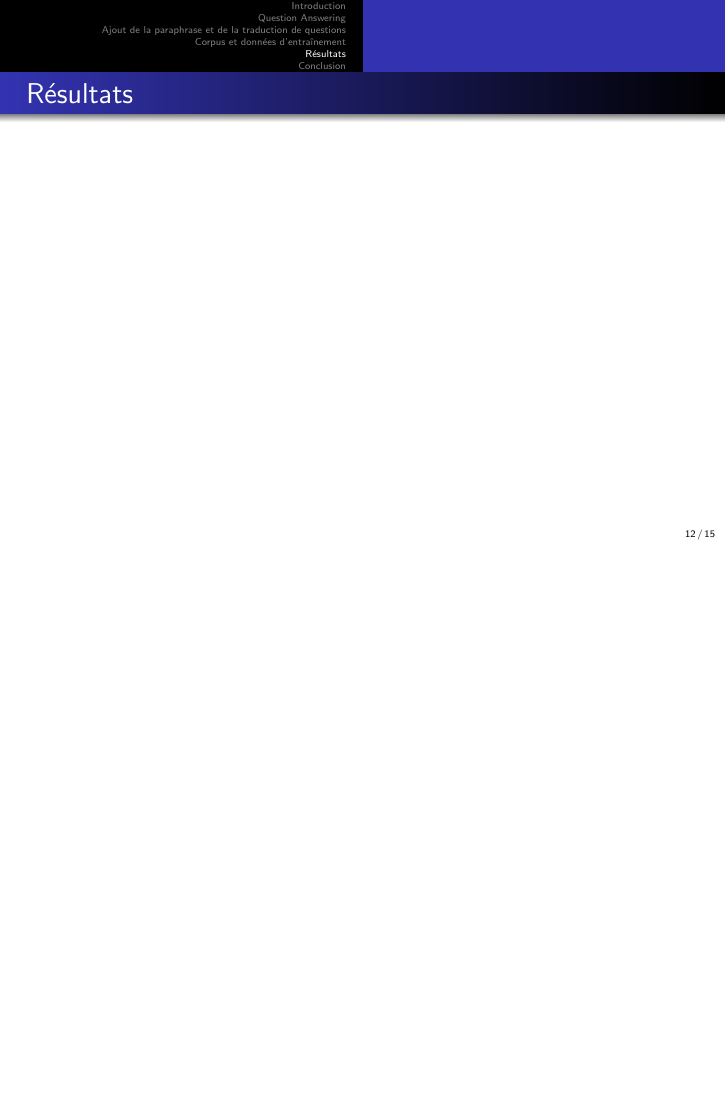
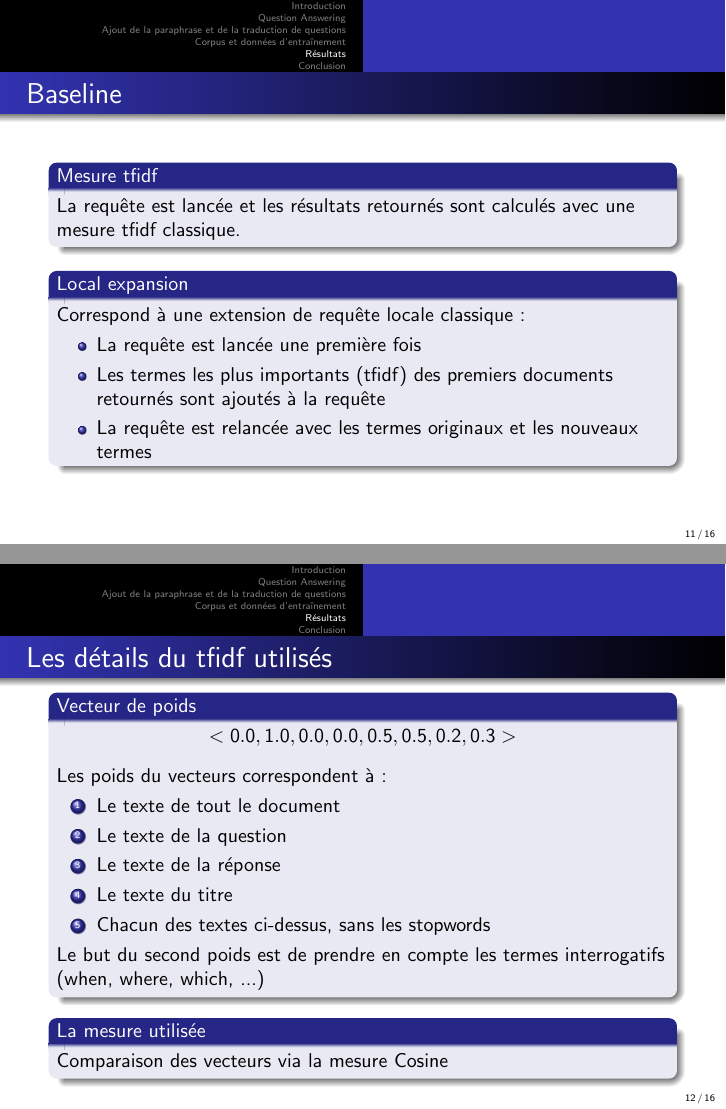
Before and after one commit to sildar/IR_pres, LaTeX slides (pres.tex): page 17 of 21 before the commit and pages 17 and 19 of 24 after it, the two joined at a grey line, the shorter picture padded with empty space. Compiled offline with pdfLaTeX.

Commit message:
Results completed

```diff
--- a/pres.tex
+++ b/pres.tex
@@ -114,3 +114,18 @@ Mittal and Yi Liu}
 
 \begin{frame}
   \frametitle{Baseline}
+
+  \begin{block}{Mesure tfidf}
+    La requête est lancée et les résultats retournés sont calculés
+    avec une mesure tfidf classique.
+  \end{block}
+  \pause
+
+  \begin{block}{Local expansion}
+    Correspond à une extension de requête locale classique :
+
+    \begin{itemize}
+    \item La requête est lancée une première fois
+    \item Les termes les plus importants (tfidf) des premiers
+      documents retournés sont ajoutés à la requête
+    \item La requête est relancée avec les termes originaux et les
@@ -119,3 +137,32 @@ Mittal and Yi Liu}
 \end{frame}
 
 \begin{frame}
+  \frametitle{Les détails du tfidf utilisés}
+
+  \begin{block}{Vecteur de poids}
+    \begin{figure}[h]
+      \centering
+      $<0.0, 1.0, 0.0, 0.0, 0.5, 0.5, 0.2, 0.3>$
+    \end{figure}
+
+
+    Les poids du vecteurs correspondent à :
+
+    \begin{enumerate}
+    \item Le texte de tout le document
+    \item Le texte de la question
+    \item Le texte de la réponse
+    \item Le texte du titre
+    \item Chacun des textes ci-dessus, sans les stopwords
+    \end{enumerate}
+
+    Le but du second poids est de prendre en compte les termes
+    interrogatifs (when, where, which, ...)
+
+  \end{block}
+  \pause
+  \begin{block}{La mesure utilisée}
+    Comparaison des vecteurs via la mesure Cosine
+  \end{block}
+
+\end{frame}
```
Also changed, not shown: img/table4.png (added), pres.tex (27 more changed lines).
